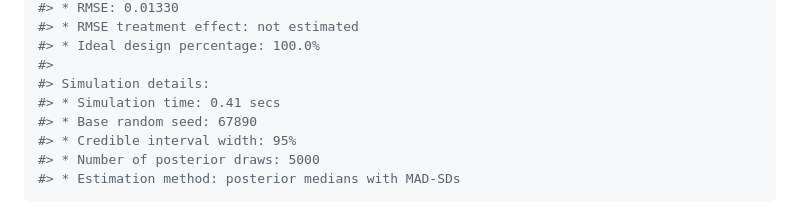
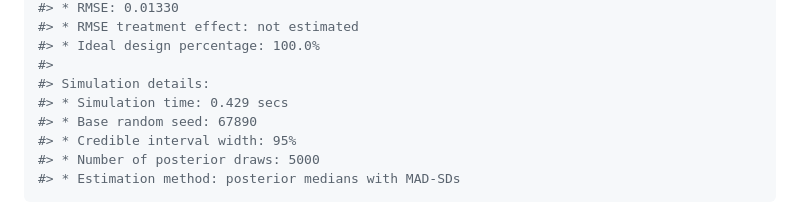
Before and after one commit to INCEPTdk/adaptr, a Markdown page: README.md, the part around the change. GitHub-like rendering.

Commit message:
Minor edits, mostly documentation

```diff
--- a/README.md
+++ b/README.md
@@ -204,7 +204,7 @@ print(res_sum, digits = 1)
 #> * Ideal design percentage: 100.0%
 #>
 #> Simulation details:
-#> * Simulation time: 0.41 secs
+#> * Simulation time: 0.429 secs
 #> * Base random seed: 67890
 #> * Credible interval width: 95%
 #> * Number of posterior draws: 5000
```
Also changed, not shown: NEWS.md (+2 -0 lines), man/figures/README-plot-1.png, 4 other files.
